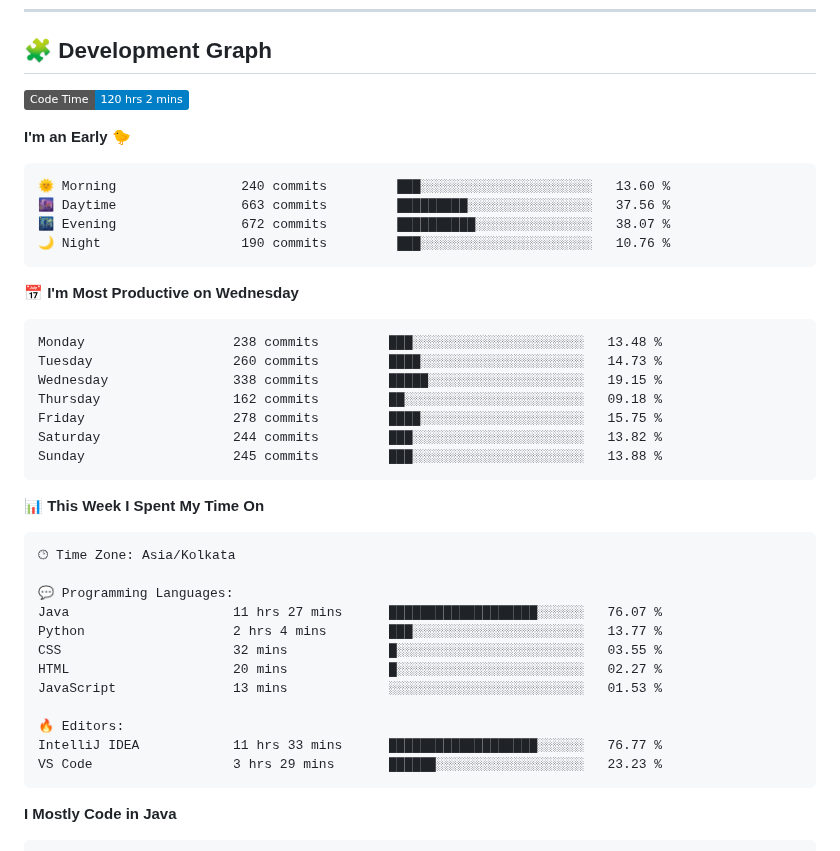
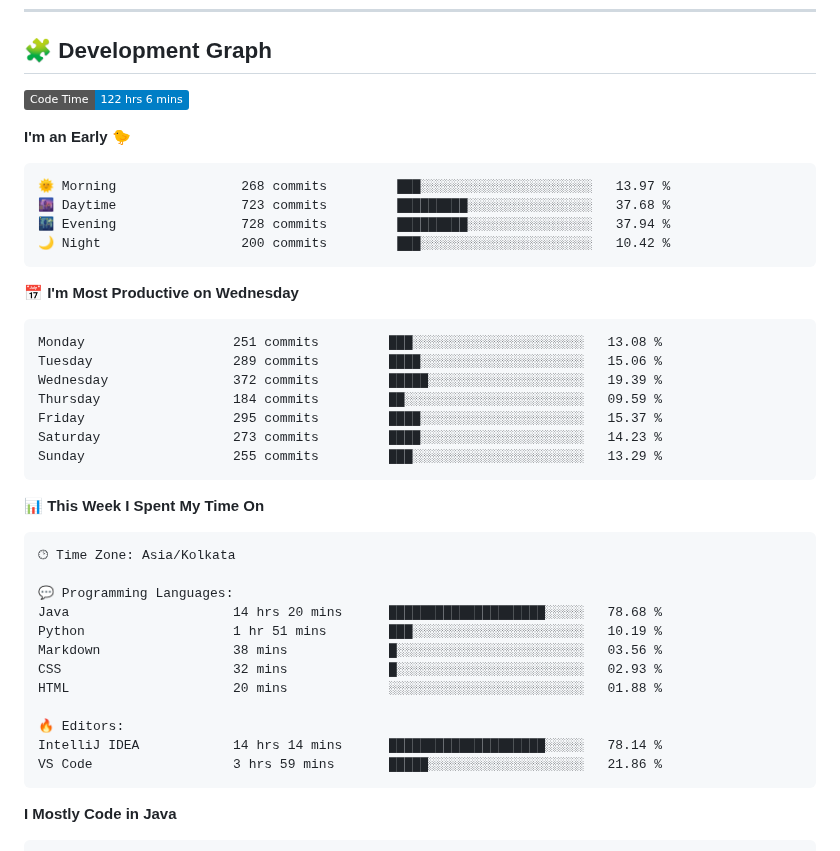
Before and after one commit to sumitverma77/sumitverma77, a Markdown page: README.md, the part around one of its changes. Drawn GitHub-style; badges without logos.

Commit message:
Updated with Dev Metrics

````diff
--- a/README.md
+++ b/README.md
@@ -144,26 +144,26 @@
 ## 🧩 Development Graph
 
 <!--START_SECTION:waka-->
-![Code Time](http://img.shields.io/badge/Code%20Time-120%20hrs%202%20mins-blue)
+![Code Time](http://img.shields.io/badge/Code%20Time-122%20hrs%206%20mins-blue)
 
 **I'm an Early 🐤**
 
 ```text
-🌞 Morning                240 commits         ███░░░░░░░░░░░░░░░░░░░░░░   13.60 %
-🌆 Daytime                663 commits         █████████░░░░░░░░░░░░░░░░   37.56 %
-🌃 Evening                672 commits         ██████████░░░░░░░░░░░░░░░   38.07 %
-🌙 Night                  190 commits         ███░░░░░░░░░░░░░░░░░░░░░░   10.76 %
+🌞 Morning                268 commits         ███░░░░░░░░░░░░░░░░░░░░░░   13.97 %
+🌆 Daytime                723 commits         █████████░░░░░░░░░░░░░░░░   37.68 %
+🌃 Evening                728 commits         █████████░░░░░░░░░░░░░░░░   37.94 %
+🌙 Night                  200 commits         ███░░░░░░░░░░░░░░░░░░░░░░   10.42 %
 ```
 📅 **I'm Most Productive on Wednesday**
 
 ```text
-Monday                   238 commits         ███░░░░░░░░░░░░░░░░░░░░░░   13.48 %
-Tuesday                  260 commits         ████░░░░░░░░░░░░░░░░░░░░░   14.73 %
-Wednesday                338 commits         █████░░░░░░░░░░░░░░░░░░░░   19.15 %
-Thursday                 162 commits         ██░░░░░░░░░░░░░░░░░░░░░░░   09.18 %
-Friday                   278 commits         ████░░░░░░░░░░░░░░░░░░░░░   15.75 %
-Saturday                 244 commits         ███░░░░░░░░░░░░░░░░░░░░░░   13.82 %
-Sunday                   245 commits         ███░░░░░░░░░░░░░░░░░░░░░░   13.88 %
+Monday                   251 commits         ███░░░░░░░░░░░░░░░░░░░░░░   13.08 %
+Tuesday                  289 commits         ████░░░░░░░░░░░░░░░░░░░░░   15.06 %
+Wednesday                372 commits         █████░░░░░░░░░░░░░░░░░░░░   19.39 %
+Thursday                 184 commits         ██░░░░░░░░░░░░░░░░░░░░░░░   09.59 %
+Friday                   295 commits         ████░░░░░░░░░░░░░░░░░░░░░   15.37 %
+Saturday                 273 commits         ████░░░░░░░░░░░░░░░░░░░░░   14.23 %
+Sunday                   255 commits         ███░░░░░░░░░░░░░░░░░░░░░░   13.29 %
 ```
 
 
@@ -173,15 +173,15 @@ Sunday                   245 commits         ███░░░░░░░░
 🕑︎ Time Zone: Asia/Kolkata
 
 💬 Programming Languages:
-Java                     11 hrs 27 mins      ███████████████████░░░░░░   76.07 %
-Python                   2 hrs 4 mins        ███░░░░░░░░░░░░░░░░░░░░░░   13.77 %
-CSS                      32 mins             █░░░░░░░░░░░░░░░░░░░░░░░░   03.55 %
-HTML                     20 mins             █░░░░░░░░░░░░░░░░░░░░░░░░   02.27 %
-JavaScript               13 mins             ░░░░░░░░░░░░░░░░░░░░░░░░░   01.53 %
+Java                     14 hrs 20 mins      ████████████████████░░░░░   78.68 %
+Python                   1 hr 51 mins        ███░░░░░░░░░░░░░░░░░░░░░░   10.19 %
+Markdown                 38 mins             █░░░░░░░░░░░░░░░░░░░░░░░░   03.56 %
+CSS                      32 mins             █░░░░░░░░░░░░░░░░░░░░░░░░   02.93 %
+HTML                     20 mins             ░░░░░░░░░░░░░░░░░░░░░░░░░   01.88 %
 
 🔥 Editors:
-IntelliJ IDEA            11 hrs 33 mins      ███████████████████░░░░░░   76.77 %
-VS Code                  3 hrs 29 mins       ██████░░░░░░░░░░░░░░░░░░░   23.23 %
+IntelliJ IDEA            14 hrs 14 mins      ████████████████████░░░░░   78.14 %
+VS Code                  3 hrs 59 mins       █████░░░░░░░░░░░░░░░░░░░░   21.86 %
 ```
 
 **I Mostly Code in Java**
````
Also changed, not shown: other parts of README.md (+1 -1 lines).
